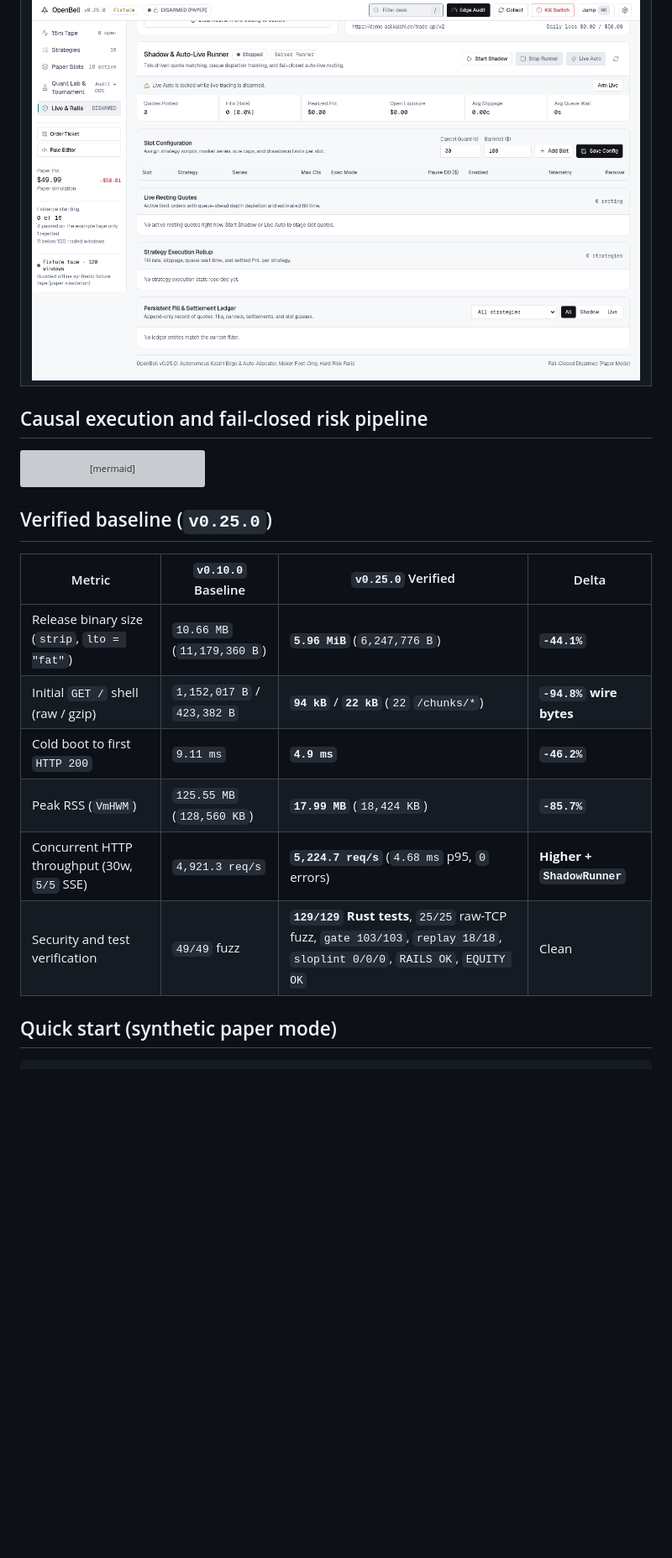
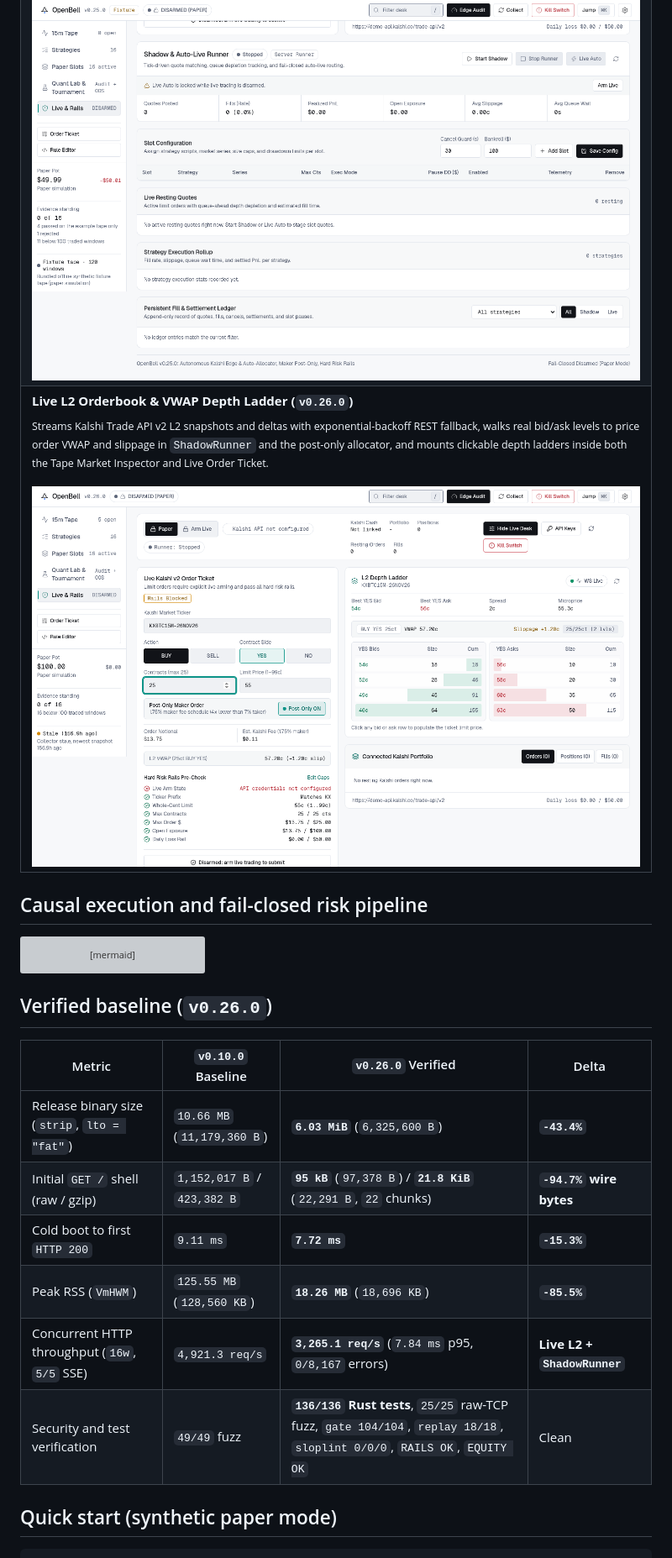
Before and after one commit to cayleb-james2008/openbell, a Markdown page: README.md, the part around one of its changes. Shown at 84% size. GitHub-like rendering; pictures changed too: docs/screenshots/orderbook-ladder-light.png (added); blank space fills up the shorter version; grey boxes are pictures that could not be loaded.

````diff
--- a/README.md
+++ b/README.md
@@ -51,6 +51,18 @@ OpenBell is a local Rust trading workbench for 15-minute Kalshi prediction marke
       </picture>
     </td>
   </tr>
+  <tr>
+    <td colspan="2" valign="top">
+      <strong>Live L2 Orderbook &amp; VWAP Depth Ladder (<code>v0.26.0</code>)</strong><br>
+      <sub>Streams Kalshi Trade API v2 L2 snapshots and deltas with exponential-backoff REST fallback, walks real bid/ask levels to price order VWAP and slippage in <code>ShadowRunner</code> and the post-only allocator, and mounts clickable depth ladders inside both the Tape Market Inspector and Live Order Ticket.</sub>
+      <br><br>
+      <picture>
+        <source media="(prefers-color-scheme: dark)" srcset="docs/screenshots/orderbook-ladder-dark.png">
+        <source media="(prefers-color-scheme: light)" srcset="docs/screenshots/orderbook-ladder-light.png">
+        <img alt="OpenBell v0.26.0 L2 Orderbook Depth Ladder and VWAP Impact Preview" src="docs/screenshots/orderbook-ladder-light.png">
+      </picture>
+    </td>
+  </tr>
 </table>
 
 ## Causal execution and fail-closed risk pipeline
@@ -67,16 +79,16 @@ flowchart LR
   R -- "confirm_arm = true" --> K["Kalshi Trade API v2 (RSA-PSS SHA-256)"]
 ```
 
-## Verified baseline (`v0.25.0`)
+## Verified baseline (`v0.26.0`)
 
-| Metric | `v0.10.0` Baseline | `v0.25.0` Verified | Delta |
+| Metric | `v0.10.0` Baseline | `v0.26.0` Verified | Delta |
 | --- | --- | --- | --- |
-| Release binary size (`strip`, `lto = "fat"`) | `10.66 MB` (`11,179,360 B`) | **`5.96 MiB`** (`6,247,776 B`) | **`-44.1%`** |
-| Initial `GET /` shell (raw / gzip) | `1,152,017 B` / `423,382 B` | **`94 kB`** / **`22 kB`** (`22` `/chunks/*`) | **`-94.8%` wire bytes** |
-| Cold boot to first `HTTP 200` | `9.11 ms` | **`4.9 ms`** | **`-46.2%`** |
-| Peak RSS (`VmHWM`) | `125.55 MB` (`128,560 KB`) | **`17.99 MB`** (`18,424 KB`) | **`-85.7%`** |
-| Concurrent HTTP throughput (30w, `5/5` SSE) | `4,921.3 req/s` | **`5,224.7 req/s`** (`4.68 ms` p95, `0` errors) | **Higher + `ShadowRunner`** |
-| Security and test verification | `49/49` fuzz | **`129/129` Rust tests**, `25/25` raw-TCP fuzz, `gate 103/103`, `replay 18/18`, `sloplint 0/0/0`, `RAILS OK`, `EQUITY OK` | Clean |
+| Release binary size (`strip`, `lto = "fat"`) | `10.66 MB` (`11,179,360 B`) | **`6.03 MiB`** (`6,325,600 B`) | **`-43.4%`** |
+| Initial `GET /` shell (raw / gzip) | `1,152,017 B` / `423,382 B` | **`95 kB`** (`97,378 B`) / **`21.8 KiB`** (`22,291 B`, `22` chunks) | **`-94.7%` wire bytes** |
+| Cold boot to first `HTTP 200` | `9.11 ms` | **`7.72 ms`** | **`-15.3%`** |
+| Peak RSS (`VmHWM`) | `125.55 MB` (`128,560 KB`) | **`18.26 MB`** (`18,696 KB`) | **`-85.5%`** |
+| Concurrent HTTP throughput (`16w`, `5/5` SSE) | `4,921.3 req/s` | **`3,265.1 req/s`** (`7.84 ms` p95, `0/8,167` errors) | **Live L2 + `ShadowRunner`** |
+| Security and test verification | `49/49` fuzz | **`136/136` Rust tests**, `25/25` raw-TCP fuzz, `gate 104/104`, `replay 18/18`, `sloplint 0/0/0`, `RAILS OK`, `EQUITY OK` | Clean |
 
 ## Quick start (synthetic paper mode)
 
````
Also changed, not shown: other parts of README.md (+5 -5 lines), CHANGELOG.md (+7 -0 lines), docs/screenshots/hero-dark.png, docs/screenshots/hero-light.png, docs/screenshots/orderbook-ladder-dark.png (added), 4 other files.
